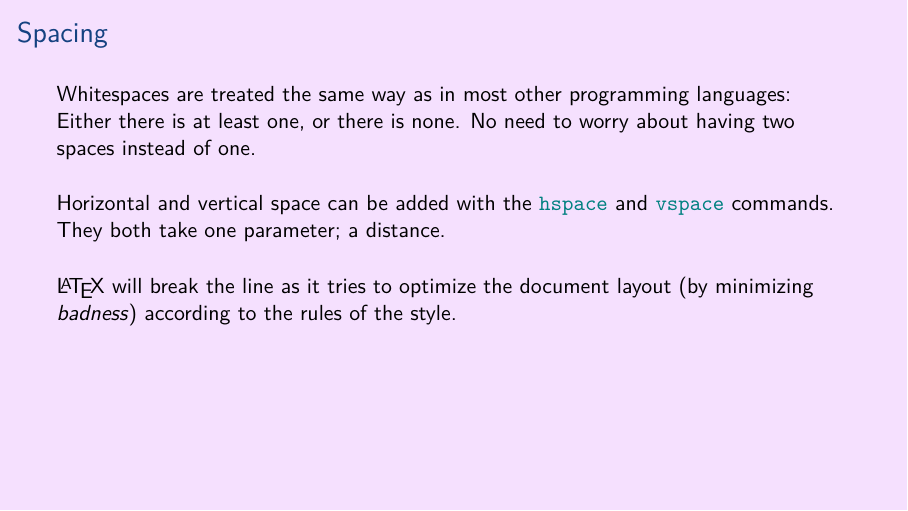
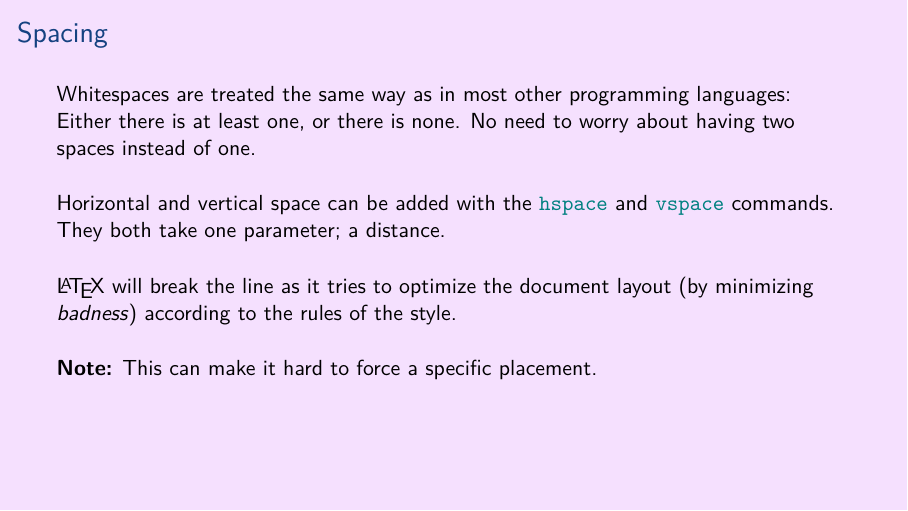
Before and after one commit to aslakjohansen/prosa-latex, LaTeX slides (doc/introduction_presentation.tex, which reads doc/introduction_contents.tex): page 16 of 55. Compiled offline with XeLaTeX.

Commit message:
Added note on how you can end up fighting the latex layout engine

```diff
--- a/doc/introduction_contents.tex
+++ b/doc/introduction_contents.tex
@@ -154,6 +154,9 @@
 
   \vspace{5mm}
   \LaTeX\ will break the line as it tries to optimize the document layout (by minimizing \textsl{badness}) according to the rules of the style.
+
+  \vspace{5mm}
+  \textbf{Note:} This can make it hard to force a specific placement.
 \end{frame}
 
 \subsubsection{Horizontal Space}
```
